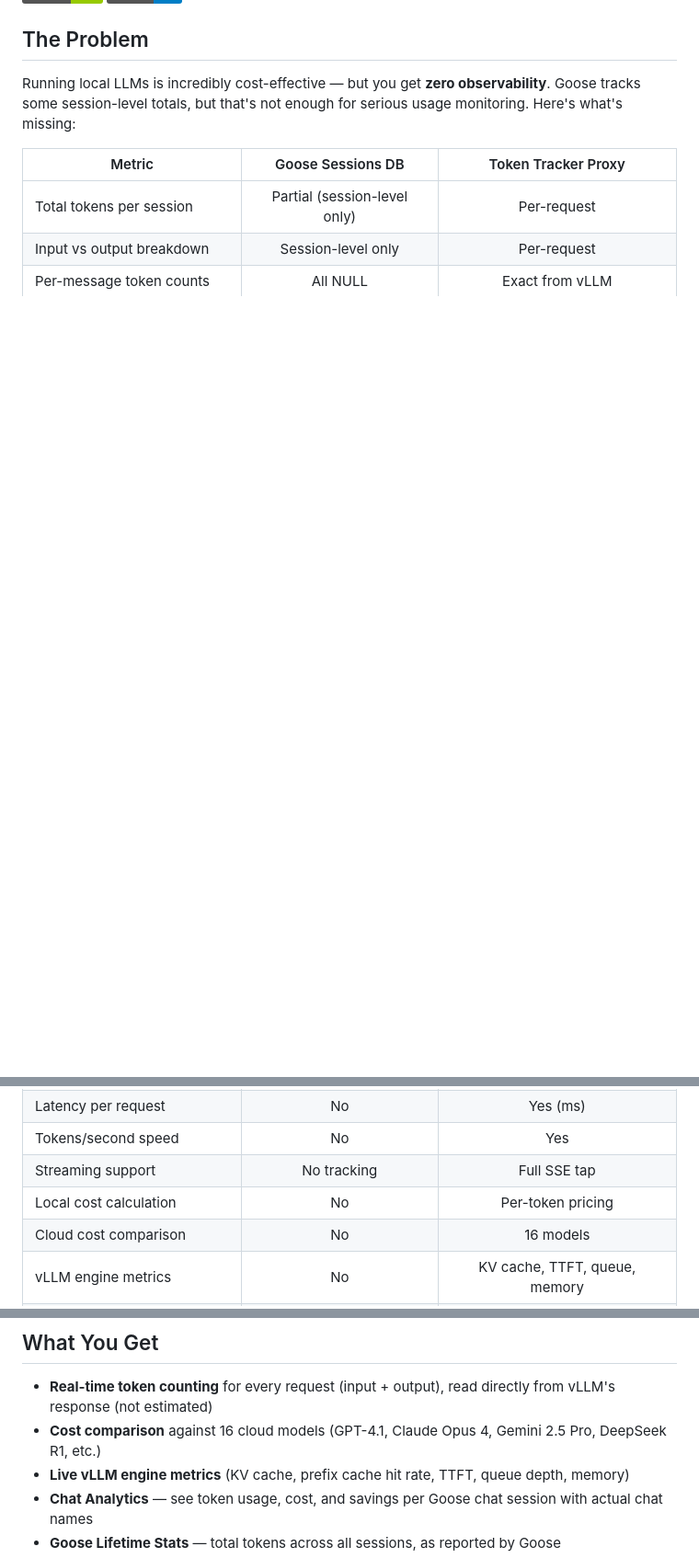
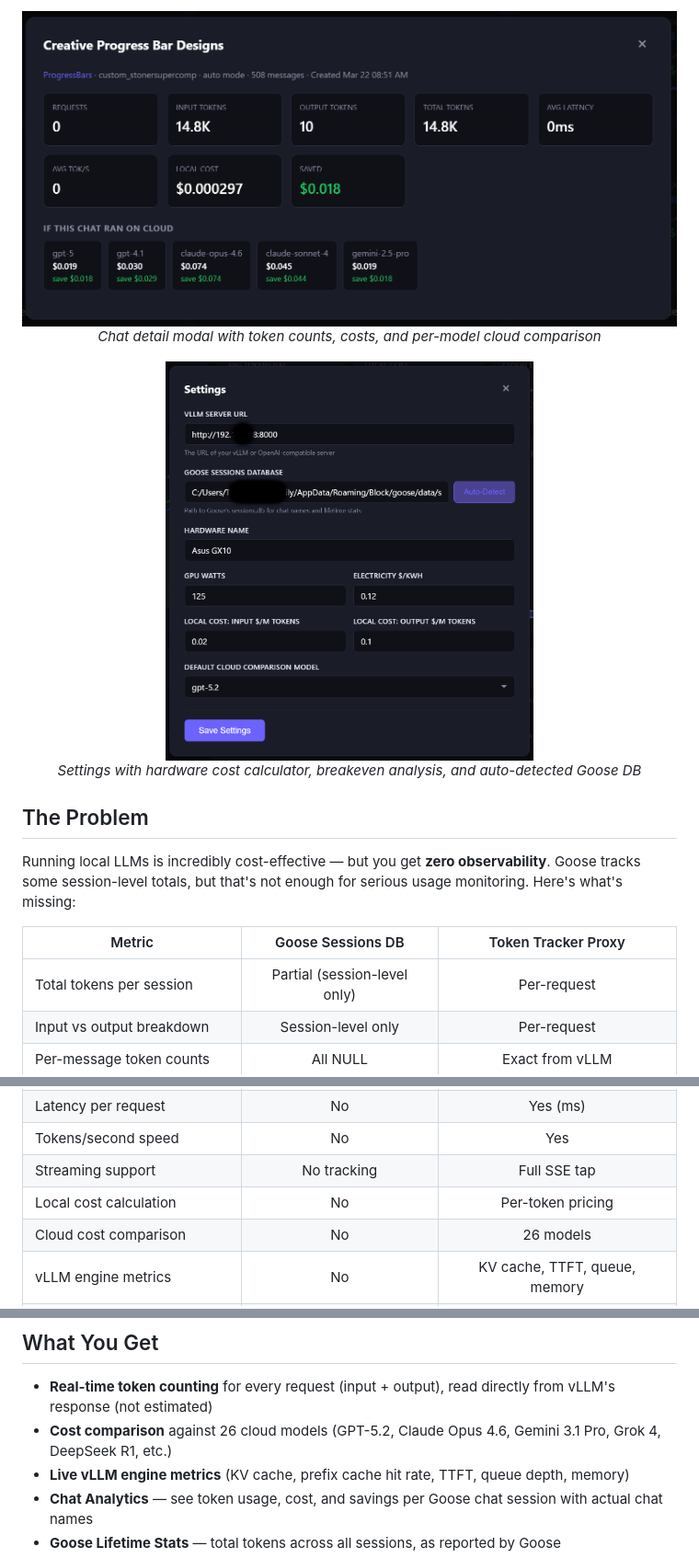
Before and after one commit to MrStonerT/goose-token-tracker, a Markdown page: README.md, 3 parts joined by grey strips. Shown at 92% size. Rendered like a GitHub page; pictures changed too: docs/screenshots/chat-details.png (added), docs/screenshots/settings.png (added); badges without logos; blank space fills up the shorter version.

```diff
--- a/README.md
+++ b/README.md
@@ -6,3 +24,12 @@ A lightweight reverse-proxy that sits between [Goose](https://block.github.io/go
+<p align="center">
+  <img src="docs/screenshots/chat-details.png" alt="Chat Detail Modal — Per-chat stats and cloud cost comparison" width="800">
+  <br><em>Chat detail modal with token counts, costs, and per-model cloud comparison</em>
+</p>
+
+<p align="center">
+  <img src="docs/screenshots/settings.png" alt="Settings — vLLM URL, Goose DB, hardware cost calculator" width="400">
+  <br><em>Settings with hardware cost calculator, breakeven analysis, and auto-detected Goose DB</em>
+</p>
 
 ## The Problem
 
@@ -17,7 +44,7 @@ Running local LLMs is incredibly cost-effective — but you get **zero observabi
 | Tokens/second speed | No | Yes |
 | Streaming support | No tracking | Full SSE tap |
 | Local cost calculation | No | Per-token pricing |
-| Cloud cost comparison | No | 16 models |
+| Cloud cost comparison | No | 26 models |
 | vLLM engine metrics | No | KV cache, TTFT, queue, memory |
 | Chat name / session grouping | Yes (names only) | Yes (merged with Goose data) |
 | Request-level detail | No | Full log with pagination |
@@ -29,7 +56,7 @@ Running local LLMs is incredibly cost-effective — but you get **zero observabi
 ## What You Get
 
 - **Real-time token counting** for every request (input + output), read directly from vLLM's response (not estimated)
-- **Cost comparison** against 16 cloud models (GPT-4.1, Claude Opus 4, Gemini 2.5 Pro, DeepSeek R1, etc.)
+- **Cost comparison** against 26 cloud models (GPT-5.2, Claude Opus 4.6, Gemini 3.1 Pro, Grok 4, DeepSeek R1, etc.)
 - **Live vLLM engine metrics** (KV cache, prefix cache hit rate, TTFT, queue depth, memory)
 - **Chat Analytics** — see token usage, cost, and savings per Goose chat session with actual chat names
 - **Goose Lifetime Stats** — total tokens across all sessions, as reported by Goose
```
Also changed, not shown: other parts of README.md (+35 -7 lines), docs/screenshots/cost-comparison.png (added), docs/screenshots/dashboard-overview.png (added), docs/screenshots/vllm-metrics.png (added), 5 other files.
